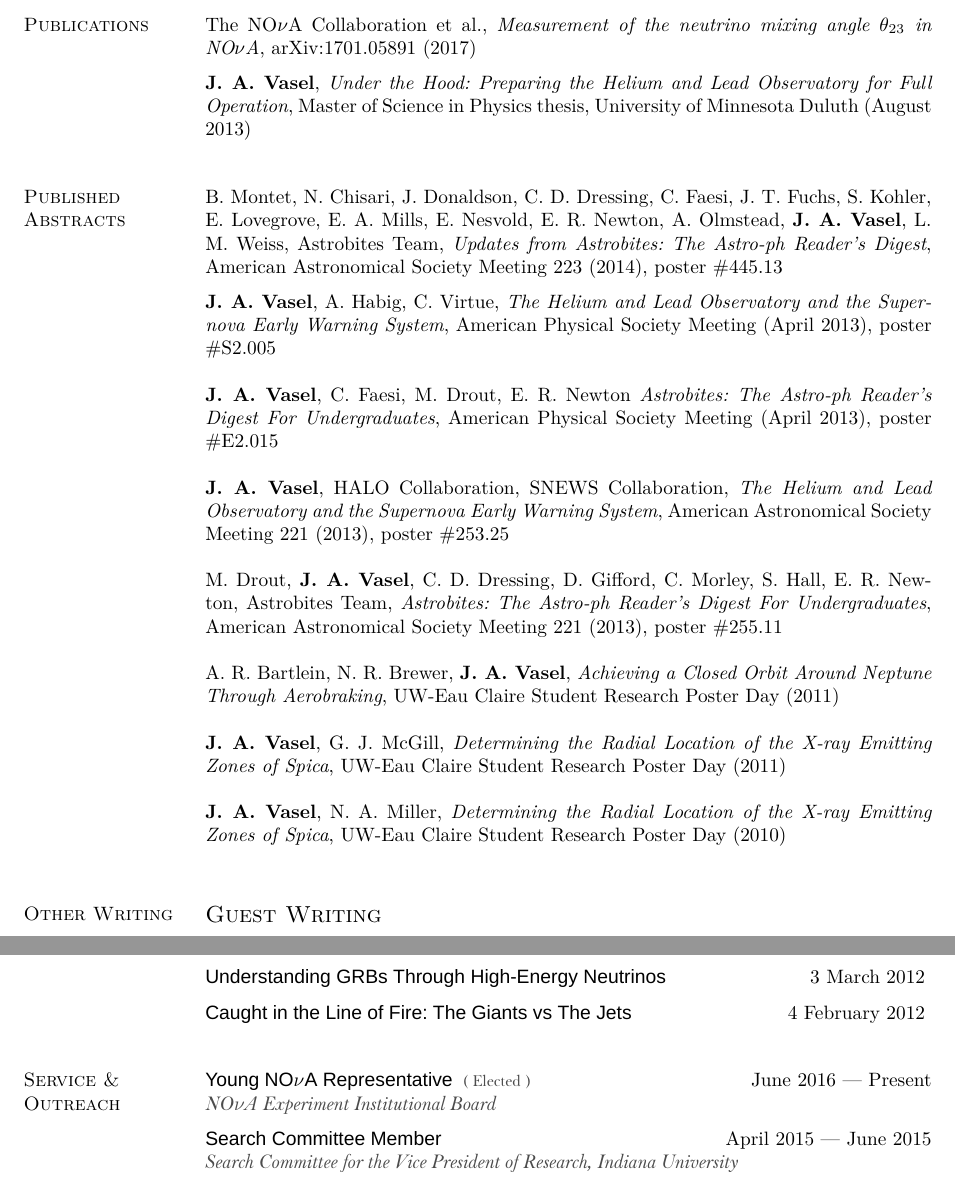
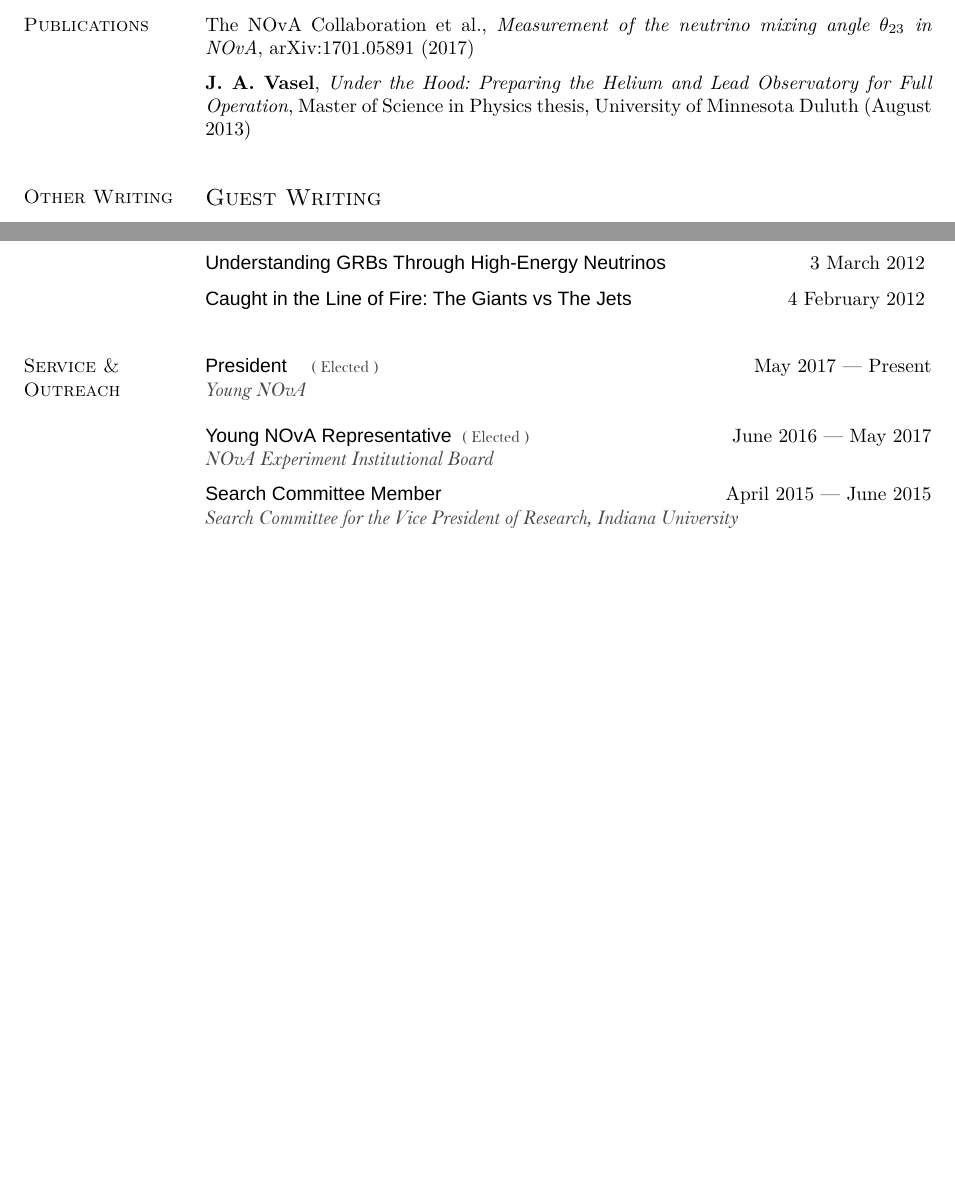
Before and after one commit to justinvasel/CurriculumVitae, a LaTeX CV (jvasel_cv.tex): two parts of pages 4 and 5 of 6, joined at a grey line, cut so that both start at the same text, the shorter picture padded with empty space. Compiled offline with XeLaTeX; a missing font is replaced by an installed copy or a similar font.

Commit message:
Minor fixes. Remove section about poster presentations

```diff
--- a/jvasel_cv.tex
+++ b/jvasel_cv.tex
@@ -419,30 +419,30 @@
 % PUBLICATIONS
 \section{Publications}
 
-The NO$\nu$A Collaboration et al., \emph{Measurement of the neutrino mixing angle $\theta_{23}$ in NO$\nu$A}, arXiv:1701.05891 (2017)
+The NOvA Collaboration et al., \emph{Measurement of the neutrino mixing angle $\theta_{23}$ in NOvA}, arXiv:1701.05891 (2017)
 \itemSep
 
 \textbf{J. A. Vasel}, \emph{Under the Hood: Preparing the Helium and Lead Observatory for Full Operation}, Master of Science in Physics thesis, University of Minnesota Duluth (August 2013)
 \itemSep
 
-\section{Published \\ Abstracts}
-
-B. Montet, N. Chisari, J. Donaldson, C. D. Dressing, C. Faesi, J. T. Fuchs, S. Kohler, E. Lovegrove, E. A. Mills, E. Nesvold, E. R. Newton, A. Olmstead, \textbf{J. A. Vasel}, L. M. Weiss, Astrobites Team, \emph{Updates from Astrobites: The Astro-ph Reader's Digest}, American Astronomical Society Meeting 223 (2014), poster \#445.13
-\itemSep
-
-\textbf{J. A. Vasel}, A. Habig, C. Virtue, \emph{The Helium and Lead Observatory and the Supernova Early Warning System}, American Physical Society Meeting (April 2013), poster \#S2.005
-
-\textbf{J. A. Vasel}, C. Faesi, M. Drout, E. R. Newton \emph{Astrobites: The Astro-ph Reader's Digest For Undergraduates}, American Physical Society Meeting (April 2013), poster \#E2.015
-
-\textbf{J. A. Vasel}, HALO Collaboration, SNEWS Collaboration, \emph{The Helium and Lead Observatory and the Supernova Early Warning System}, American Astronomical Society Meeting 221 (2013), poster \#253.25
-
-M. Drout, \textbf{J. A. Vasel}, C. D. Dressing, D. Gifford, C. Morley, S. Hall, E. R. Newton, Astrobites Team, \emph{Astrobites: The Astro-ph Reader's Digest For Undergraduates}, American Astronomical Society Meeting 221 (2013), poster \#255.11
-
-A. R. Bartlein, N. R. Brewer, \textbf{J. A. Vasel}, \emph{Achieving a Closed Orbit Around Neptune Through Aerobraking}, UW-Eau Claire Student Research Poster Day (2011)
-
-\textbf{J. A. Vasel}, G. J. McGill, \emph{Determining the Radial Location of the X-ray Emitting Zones of Spica}, UW-Eau Claire Student Research Poster Day (2011)
-
-\textbf{J. A. Vasel}, N. A. Miller, \emph{Determining the Radial Location of the X-ray Emitting Zones of Spica}, UW-Eau Claire Student Research Poster Day (2010)
+% \section{Published \\ Abstracts}
+%
+% B. Montet, N. Chisari, J. Donaldson, C. D. Dressing, C. Faesi, J. T. Fuchs, S. Kohler, E. Lovegrove, E. A. Mills, E. Nesvold, E. R. Newton, A. Olmstead, \textbf{J. A. Vasel}, L. M. Weiss, Astrobites Team, \emph{Updates from Astrobites: The Astro-ph Reader's Digest}, American Astronomical Society Meeting 223 (2014), poster \#445.13
+% \itemSep
+%
+% \textbf{J. A. Vasel}, A. Habig, C. Virtue, \emph{The Helium and Lead Observatory and the Supernova Early Warning System}, American Physical Society Meeting (April 2013), poster \#S2.005
+%
+% \textbf{J. A. Vasel}, C. Faesi, M. Drout, E. R. Newton \emph{Astrobites: The Astro-ph Reader's Digest For Undergraduates}, American Physical Society Meeting (April 2013), poster \#E2.015
+%
+% \textbf{J. A. Vasel}, HALO Collaboration, SNEWS Collaboration, \emph{The Helium and Lead Observatory and the Supernova Early Warning System}, American Astronomical Society Meeting 221 (2013), poster \#253.25
+%
+% M. Drout, \textbf{J. A. Vasel}, C. D. Dressing, D. Gifford, C. Morley, S. Hall, E. R. Newton, Astrobites Team, \emph{Astrobites: The Astro-ph Reader's Digest For Undergraduates}, American Astronomical Society Meeting 221 (2013), poster \#255.11
+%
+% A. R. Bartlein, N. R. Brewer, \textbf{J. A. Vasel}, \emph{Achieving a Closed Orbit Around Neptune Through Aerobraking}, UW-Eau Claire Student Research Poster Day (2011)
+%
+% \textbf{J. A. Vasel}, G. J. McGill, \emph{Determining the Radial Location of the X-ray Emitting Zones of Spica}, UW-Eau Claire Student Research Poster Day (2011)
+%
+% \textbf{J. A. Vasel}, N. A. Miller, \emph{Determining the Radial Location of the X-ray Emitting Zones of Spica}, UW-Eau Claire Student Research Poster Day (2010)
 
 
 
@@ -540,8 +540,11 @@
 % SERVICE
 \section{Service \& Outreach}
 
-\bold{Young NO$\nu$A Representative \desc{\footnotesize( Elected )}} \hfill \date{June 2016 --- Present} \\
-\desc{\emph{NO$\nu$A Experiment Institutional Board}}
+\bold{President} \desc{\footnotesize( Elected )} \hfill \date{May 2017 --- Present} \\
+\desc{\emph{Young NOvA}}
+
+\bold{Young NOvA Representative \desc{\footnotesize( Elected )}} \hfill \date{June 2016 --- May 2017} \\
+\desc{\emph{NOvA Experiment Institutional Board}}
 \itemSep
 
 \bold{Search Committee Member} \hfill \date{April 2015 --- June 2015} \\
```
Also changed, not shown: jvasel_cv.tex (6 more changed lines).
